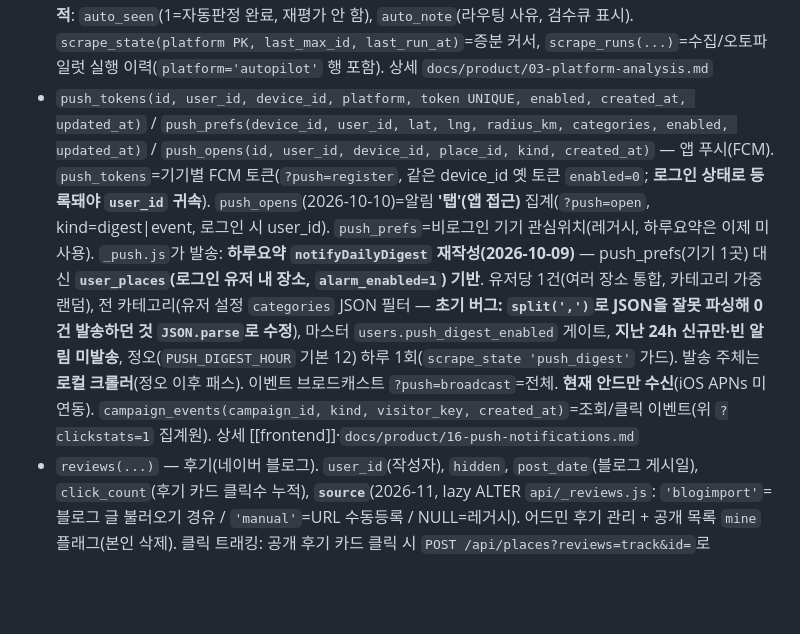
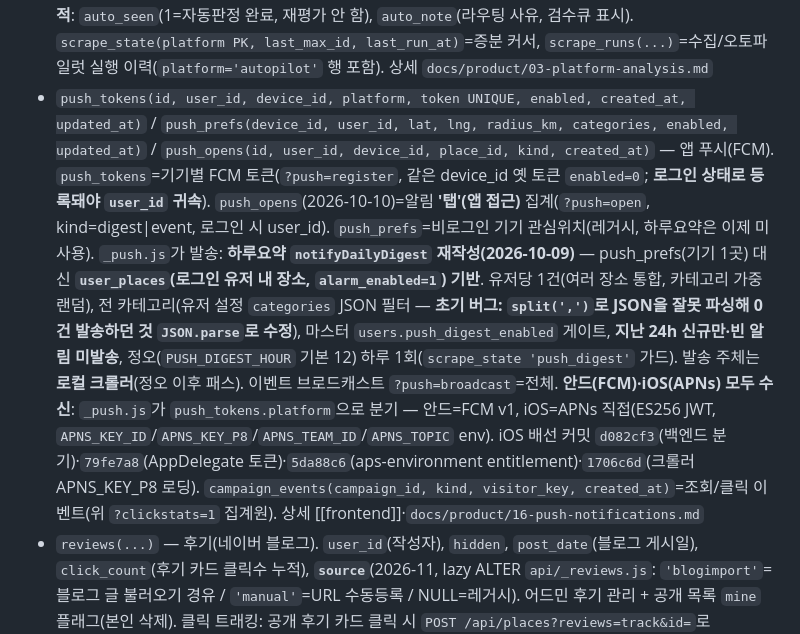
Before and after one commit to gezzang82/muhyeop-map, a Markdown page: docs/api-db.md, the part around the change. Drawn GitHub-style; blank space fills up the shorter version.

Commit message:
문서 현행화: 댓글/푸시 'iOS 미연동' stale 메모 → 안드·iOS 모두 수신
APNs 배선 완료(d082cf3·79fe7a8·5da88c6·1706c6d)인데 frontend/api-db에
'현재 안드만 수신' 옛 메모가 남아 있어 수정.

Co-Authored-By: Claude Sonnet 4.6 <noreply@anthropic.com>

```diff
--- a/docs/api-db.md
+++ b/docs/api-db.md
@@ -43,7 +43,7 @@
 - `user_places(id, user_id, kind, name, address, lat, lng, radius_km, categories, alarm_enabled, created_at, updated_at)` — **내 장소(집/회사/여행지)**, 로그인 계정 기반, 최대 10개. `kind`=home|work|place(집/회사 1개, place 다수), `radius_km` 1~5(협찬 볼 반경), `categories` JSON, `alarm_enabled`(새 협찬 알림, Phase2). `users.js ?places=` CRUD([[frontend]]·`docs/product/17-travel-pins.md`). idx_user_places_user
 - `site_daily(visit_date PK, pv, uv, dwell_sum, dwell_count)` / `site_visitor(visit_date, visitor_key, PK(visit_date,visitor_key))` / `site_referrer(ref PK, cnt)` / `site_referrer_daily(visit_date, ref, cnt, PK(visit_date,ref))` — **전체 사이트 방문 집계**(비로그인 포함). `places.js ?visit=1`이 PV 누적 + IP 기준 UV 중복제거 + `document.referrer`를 `classifyReferrer`로 채널 분류해 `site_referrer`(누적)·`site_referrer_daily`(일자별, 2026-09-09) 누적. `dwell_sum`/`dwell_count`(2026-09-09)는 `?visit=dwell` beacon으로 체류시간 누적(평균=합/수, 30분 상한). 어드민 대시보드 "방문 카드/체류시간/추이 그래프(일·주·월)/유입경로(누적·일별)"(`?visit=stats[&period=]`). KST 일자 기준. `site_platform_daily(visit_date, platform, cnt)`=접속환경(app/mweb/pcweb) 일별. `gnb_daily(visit_date, tab, cnt, PK(visit_date,tab))`(2026-10-13)=GNB 탭(home/places/community/my) 일별 클릭수(`?visit=gnb`, 운영자 집IP 제외) — 어드민 'GNB 탭 클릭' 카드. `search_daily(visit_date PK, cnt)` + `search_log(id PK, term, created_at)` + `search_zero_daily(visit_date PK, cnt)` + `search_zero_log(id PK, term, created_at)`(2026-10-30)=지도 검색창 사용(`?visit=search`, 각 500건 유지): 일별 검색 횟수 + 최근 검색어, 그리고 **결과 0건 검색**(`&zero=1`, 데이터 공백 신호) 별도 — 어드민 '🔍 지도 검색 사용' 카드(횟수 + 최근 검색어 태그 + '🕳️ 결과 0건' 섹션)
 - `scraped_items(id, platform, source_id, source_url, name, address, category, channel, content, deadline, hours, days, exclude_holiday, flags, dedupe_status, matched_place_id, status, created_campaign_id, auto_seen, auto_note, created_at, reviewed_at)` — **데이터 수집 스테이징(승인 대기 큐)**. `UNIQUE(platform, source_id)`+`INSERT OR IGNORE`로 멱등. `status`=pending|registered|rejected, `dedupe_status`=new_place|add_channel|renew|dup_active, `flags`=규칙 검증 경고. **오토파일럿 추적**: `auto_seen`(1=자동판정 완료, 재평가 안 함), `auto_note`(라우팅 사유, 검수큐 표시). `scrape_state(platform PK, last_max_id, last_run_at)`=증분 커서, `scrape_runs(...)`=수집/오토파일럿 실행 이력(`platform='autopilot'` 행 포함). 상세 `docs/product/03-platform-analysis.md`
-- `push_tokens(id, user_id, device_id, platform, token UNIQUE, enabled, created_at, updated_at)` / `push_prefs(device_id, user_id, lat, lng, radius_km, categories, enabled, updated_at)` / `push_opens(id, user_id, device_id, place_id, kind, created_at)` — 앱 푸시(FCM). `push_tokens`=기기별 FCM 토큰(`?push=register`, 같은 device_id 옛 토큰 `enabled=0`; **로그인 상태로 등록돼야 `user_id` 귀속**). `push_opens`(2026-10-10)=알림 **'탭'(앱 접근)** 집계(`?push=open`, kind=digest|event, 로그인 시 user_id). `push_prefs`=비로그인 기기 관심위치(레거시, 하루요약은 이제 미사용). `_push.js`가 발송: **하루요약 `notifyDailyDigest` 재작성(2026-10-09)** — push_prefs(기기 1곳) 대신 **`user_places`(로그인 유저 내 장소, `alarm_enabled=1`) 기반**. 유저당 1건(여러 장소 통합, 카테고리 가중 랜덤), 전 카테고리(유저 설정 `categories` JSON 필터 — **초기 버그: `split(',')`로 JSON을 잘못 파싱해 0건 발송하던 것 `JSON.parse`로 수정**), 마스터 `users.push_digest_enabled` 게이트, **지난 24h 신규만·빈 알림 미발송**, 정오(`PUSH_DIGEST_HOUR` 기본 12) 하루 1회(`scrape_state 'push_digest'` 가드). 발송 주체는 **로컬 크롤러**(정오 이후 패스). 이벤트 브로드캐스트 `?push=broadcast`=전체. **현재 안드만 수신**(iOS APNs 미연동). `campaign_events(campaign_id, kind, visitor_key, created_at)`=조회/클릭 이벤트(위 `?clickstats=1` 집계원). 상세 [[frontend]]·`docs/product/16-push-notifications.md`
+- `push_tokens(id, user_id, device_id, platform, token UNIQUE, enabled, created_at, updated_at)` / `push_prefs(device_id, user_id, lat, lng, radius_km, categories, enabled, updated_at)` / `push_opens(id, user_id, device_id, place_id, kind, created_at)` — 앱 푸시(FCM). `push_tokens`=기기별 FCM 토큰(`?push=register`, 같은 device_id 옛 토큰 `enabled=0`; **로그인 상태로 등록돼야 `user_id` 귀속**). `push_opens`(2026-10-10)=알림 **'탭'(앱 접근)** 집계(`?push=open`, kind=digest|event, 로그인 시 user_id). `push_prefs`=비로그인 기기 관심위치(레거시, 하루요약은 이제 미사용). `_push.js`가 발송: **하루요약 `notifyDailyDigest` 재작성(2026-10-09)** — push_prefs(기기 1곳) 대신 **`user_places`(로그인 유저 내 장소, `alarm_enabled=1`) 기반**. 유저당 1건(여러 장소 통합, 카테고리 가중 랜덤), 전 카테고리(유저 설정 `categories` JSON 필터 — **초기 버그: `split(',')`로 JSON을 잘못 파싱해 0건 발송하던 것 `JSON.parse`로 수정**), 마스터 `users.push_digest_enabled` 게이트, **지난 24h 신규만·빈 알림 미발송**, 정오(`PUSH_DIGEST_HOUR` 기본 12) 하루 1회(`scrape_state 'push_digest'` 가드). 발송 주체는 **로컬 크롤러**(정오 이후 패스). 이벤트 브로드캐스트 `?push=broadcast`=전체. **안드(FCM)·iOS(APNs) 모두 수신**: `_push.js`가 `push_tokens.platform`으로 분기 — 안드=FCM v1, iOS=APNs 직접(ES256 JWT, `APNS_KEY_ID`/`APNS_KEY_P8`/`APNS_TEAM_ID`/`APNS_TOPIC` env). iOS 배선 커밋 `d082cf3`(백엔드 분기)·`79fe7a8`(AppDelegate 토큰)·`5da88c6`(aps-environment entitlement)·`1706c6d`(크롤러 APNS_KEY_P8 로딩). `campaign_events(campaign_id, kind, visitor_key, created_at)`=조회/클릭 이벤트(위 `?clickstats=1` 집계원). 상세 [[frontend]]·`docs/product/16-push-notifications.md`
 - `reviews(...)` — 후기(네이버 블로그). `user_id`(작성자), `hidden`, `post_date`(블로그 게시일), `click_count`(후기 카드 클릭수 누적), **`source`**(2026-11, lazy ALTER `api/_reviews.js`: `'blogimport'`=블로그 글 불러오기 경유 / `'manual'`=URL 수동등록 / NULL=레거시). 어드민 후기 관리 + 공개 목록 `mine` 플래그(본인 삭제). 클릭 트래킹: 공개 후기 카드 클릭 시 `POST /api/places?reviews=track&id=`로 `click_count` +1(dedup 없이 단순 누적), `toReview`·어드민 목록(`?reviews=all`)이 `clickCount` 반환, 어드민 '후기 관리' 탭에 클릭수 컬럼 표시. **블로그 불러오기 비중(`?stats=1`의 `reviewBlogimportCount`/`reviewBlogimportTodayCount`, `api/_stats.js`)**: `source='blogimport'` 집계 → 어드민 '📥 블로그 불러오기' 카드([[admin]]). 자동매칭 엔진은 `_blogimport.js`.
 - `seoichu_posts(id, user_id, content, hidden, created_at)` / `seoichu_comments(id, post_id, user_id, content, hidden, created_at)`(2026-11-04) — 커뮤니티 **수다방**(구 이웃찾기, 블로그/인스타 등록자 인사글 + 댓글). `users.js ?seoichu=`(글)·`?comments=`(댓글) CRUD. 글 삭제 시 댓글 cascade 삭제. 댓글 작성 시 작성자에 FCM/APNs 푸시. `idx_seoichu_created`·`idx_seoichu_comments_post`. 공개 목록은 블로그/인스타(`url_platform`) 등록자 글만 노출. [[frontend]]·[[06-decision-log]]
 
```
Also changed, not shown: docs/frontend.md (+1 -1 lines).
